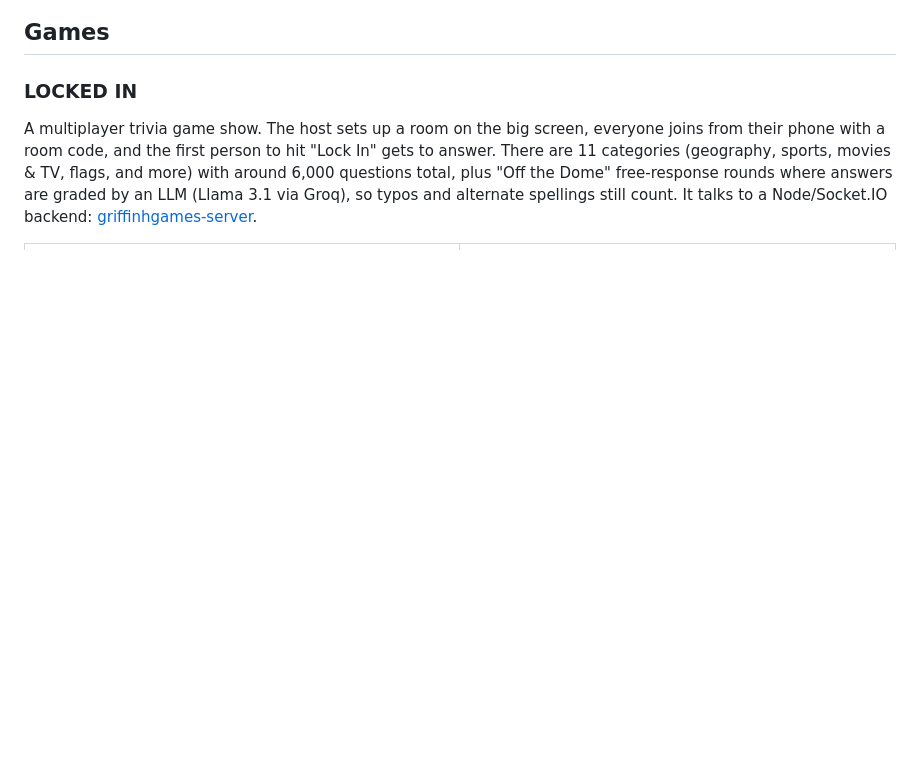
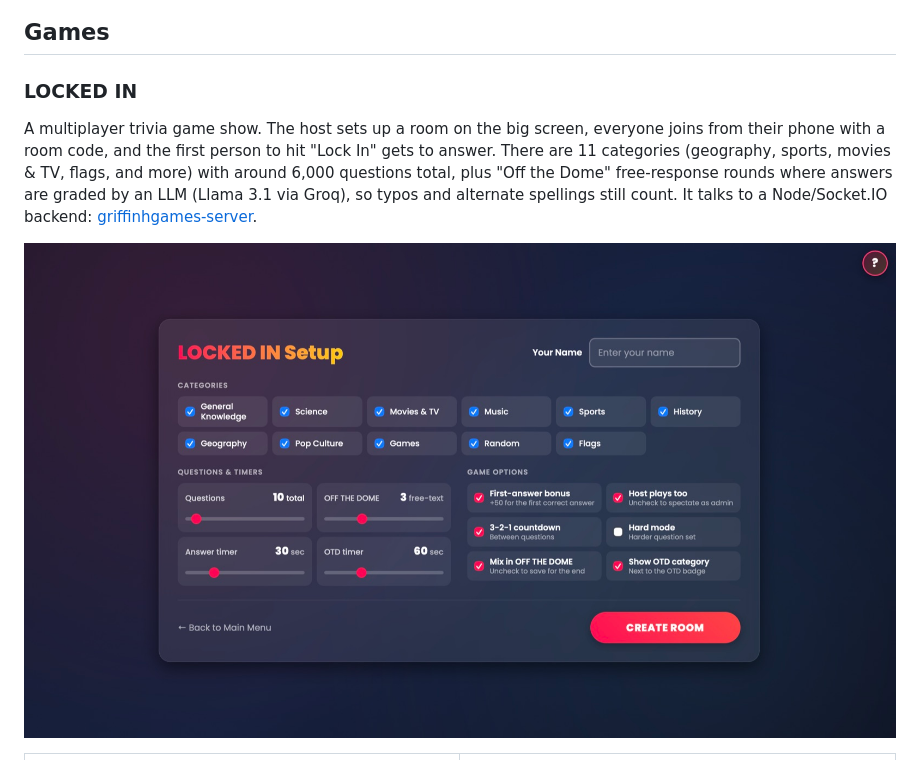
Before and after one commit to griffinhaag/griffinhgames, a Markdown page: README.md, the part around the change printed below. Drawn GitHub-style; pictures changed too: docs/screenshots/locked-in-setup.jpg (added); blank space fills up the shorter version.

Commit message:
Add setup page and scoreboard screenshots to README

```diff
--- a/README.md
+++ b/README.md
@@ -11,6 +11,8 @@ Party games I built to play with friends. Everything runs in the browser, no ins
 ### LOCKED IN
 
 A multiplayer trivia game show. The host sets up a room on the big screen, everyone joins from their phone with a room code, and the first person to hit "Lock In" gets to answer. There are 11 categories (geography, sports, movies & TV, flags, and more) with around 6,000 questions total, plus "Off the Dome" free-response rounds where answers are graded by an LLM (Llama 3.1 via Groq), so typos and alternate spellings still count. It talks to a Node/Socket.IO backend: [griffinhgames-server](https://github.com/griffinhaag/griffinhgames-server).
+
+![The LOCKED IN setup page: categories, question and timer sliders, and game options](docs/screenshots/locked-in-setup.jpg)
 
 <table>
   <tr>
```
Also changed, not shown: other parts of README.md (+1 -0 lines), docs/screenshots/truth-or-griddy-scoreboard.jpg (added).
